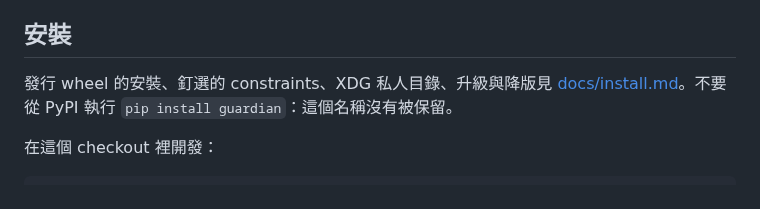
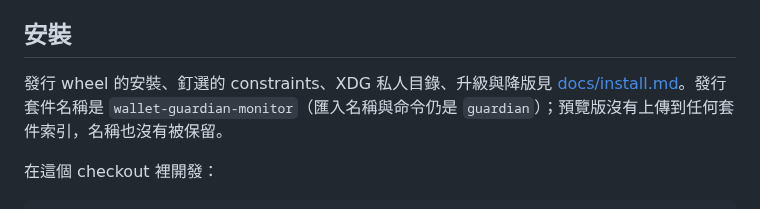
Before and after one commit to akari-sora/wallet-guardian, a Markdown page: wallet-guardian/README.md, the part around the change. Drawn GitHub-style.

Commit message:
docs: uninstall and README use the new distribution name

```diff
--- a/wallet-guardian/README.md
+++ b/wallet-guardian/README.md
@@ -81,7 +81,7 @@ Watch-only 地址只代表「拿來觀察」，不代表這個系統可以動用
 
 ## 安裝
 
-發行 wheel 的安裝、釘選的 constraints、XDG 私人目錄、升級與降版見 [docs/install.md](docs/install.md)。不要從 PyPI 執行 `pip install guardian`：這個名稱沒有被保留。
+發行 wheel 的安裝、釘選的 constraints、XDG 私人目錄、升級與降版見 [docs/install.md](docs/install.md)。發行套件名稱是 `wallet-guardian-monitor`（匯入名稱與命令仍是 `guardian`）；預覽版沒有上傳到任何套件索引，名稱也沒有被保留。
 
 在這個 checkout 裡開發：
 
```
Also changed, not shown: wallet-guardian/docs/install.md (+1 -1 lines).
